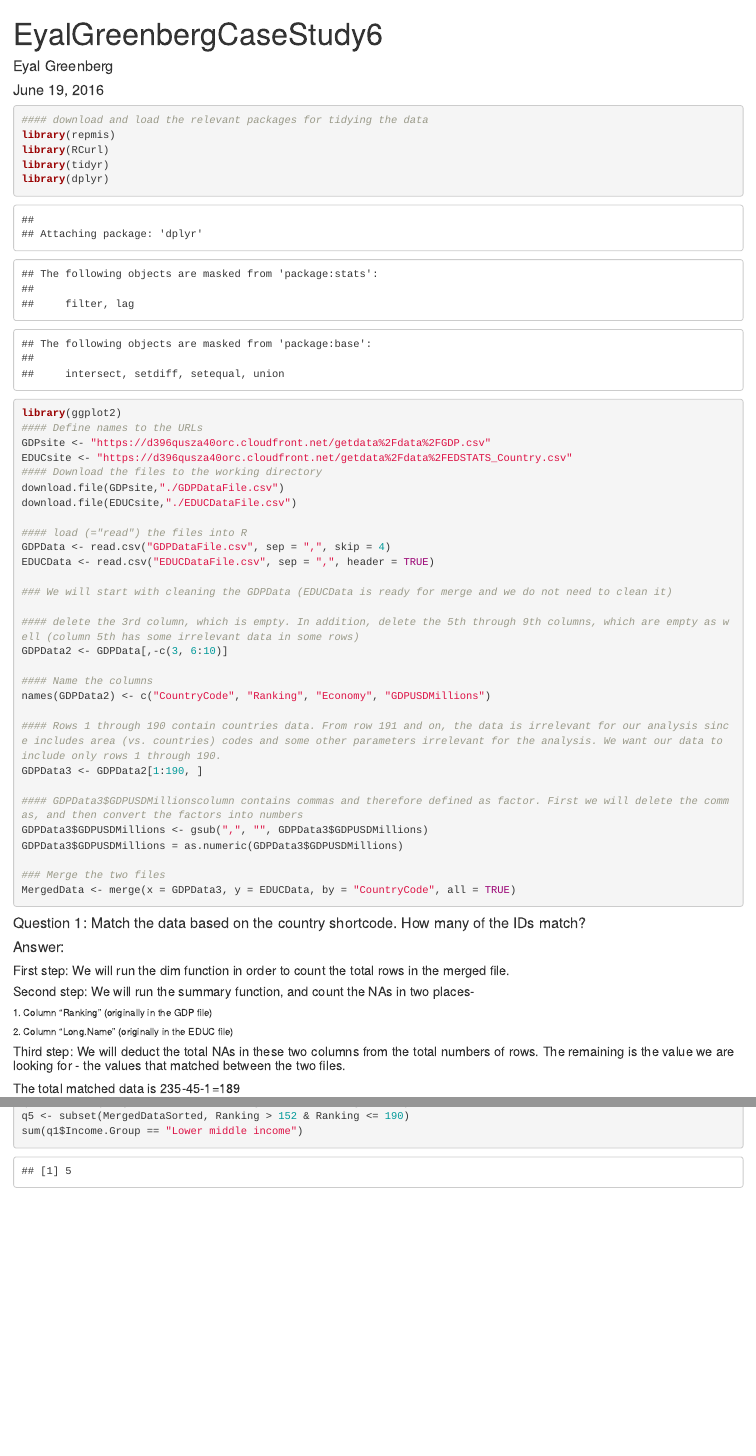
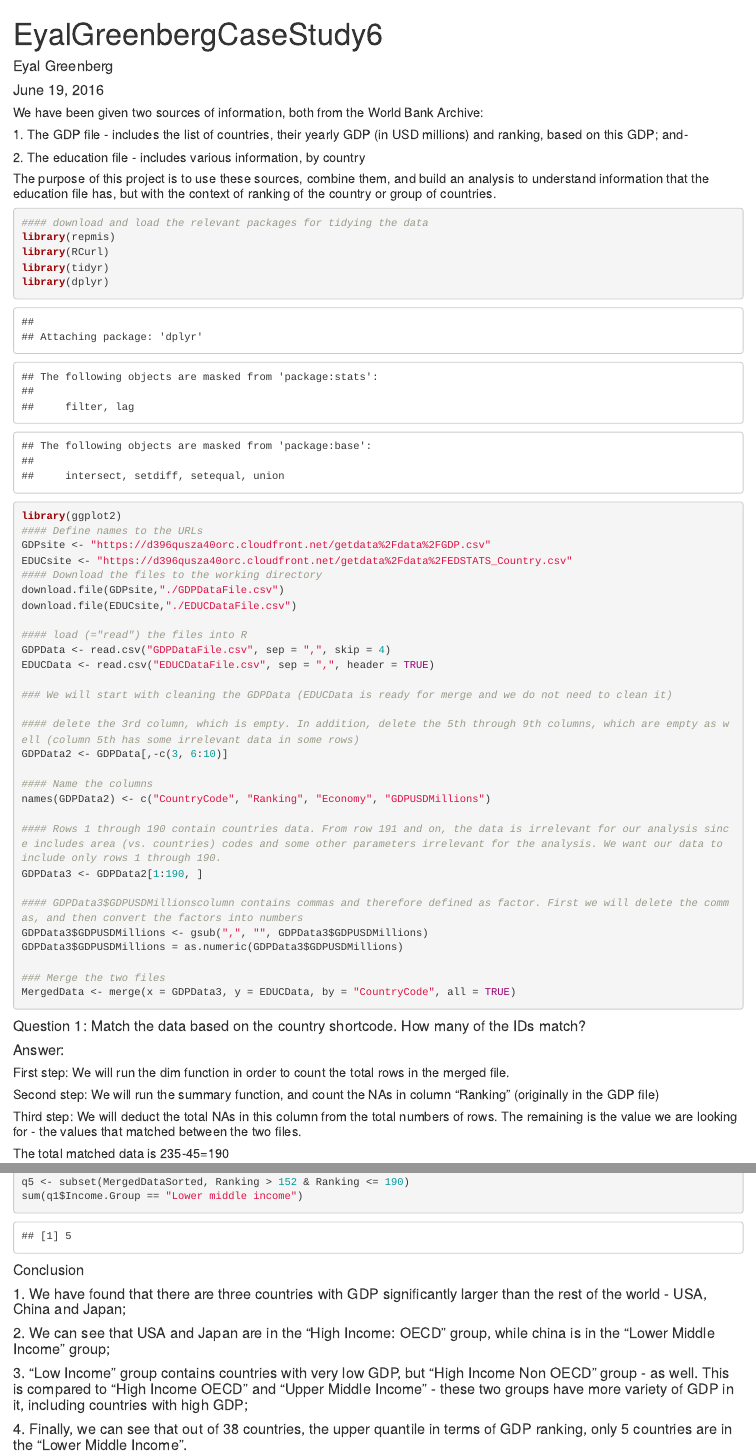
Before and after one commit to eyalgrn/EyalGreenbergCaseStudy6, an R Markdown document (EyalGreenbergCaseStudy6.Rmd): the page in a window 1100 px wide, from its top, and a second part further down, joined at a grey line. Rendered offline with R 4.5, knitr and Pandoc, with nearby package versions.

Commit message:
2nd commit

````diff
--- a/EyalGreenbergCaseStudy6.Rmd
+++ b/EyalGreenbergCaseStudy6.Rmd
@@ -5,6 +5,11 @@ date: "June 19, 2016"
 output: html_document
 ---
 
+##### We have been given two sources of information, both from the World Bank Archive:
+##### 1. The GDP file - includes the list of countries, their yearly GDP (in USD millions) and ranking, based on this GDP; and-
+##### 2. The education file - includes various information, by country
+
+##### The purpose of this project is to use these sources, combine them, and build an analysis to understand information that the education file has, but with the context of ranking of the country or group of countries.
 
 ```{r}
 #### download and load the relevant packages for tidying the data
@@ -46,13 +51,11 @@ MergedData <- merge(x = GDPData3, y = EDUCData, by = "CountryCode", all = TRUE)
 #### Question 1: Match the data based on the country shortcode. How many of the IDs match?
 #### Answer:
 ##### First step: We will run the dim function in order to count the total rows in the merged file.
-##### Second step: We will run the summary function, and count the NAs in two places-
-###### 1. Column "Ranking" (originally in the GDP file)
-###### 2. Column "Long.Name" (originally in the EDUC file)
+##### Second step: We will run the summary function, and count the NAs in column "Ranking" (originally in the GDP file)
 
-##### Third step: We will deduct the total NAs in these two columns from the total numbers of rows. The remaining is the value we are looking for - the values that matched between the two files.
+##### Third step: We will deduct the total NAs in this column from the total numbers of rows. The remaining is the value we are looking for - the values that matched between the two files.
 
-##### The total matched data is 235-45-1=189
+##### The total matched data is 235-45=190
 ```{r}
 dim(MergedData)
 summary(MergedData)
@@ -93,3 +96,9 @@ q4 <- subset(MergedDataSorted, Ranking > 114 & Ranking <= 152)
 q5 <- subset(MergedDataSorted, Ranking > 152 & Ranking <= 190)
 sum(q1$Income.Group == "Lower middle income")
 ```
+
+#### Conclusion
+#### 1. We have found that there are three countries with GDP significantly larger than the rest of the world - USA, China and Japan;
+#### 2. We can see that USA and Japan are in the "High Income: OECD" group, while china is in the "Lower Middle Income" group;
+#### 3. "Low Income" group contains countries with very low GDP, but "High Income Non OECD" group - as well. This is compared to "High Income OECD" and "Upper Middle Income" - these two groups have more variety of GDP in it, including countries with high GDP;
+#### 4. Finally, we can see that out of 38 countries, the upper quantile in terms of GDP ranking, only 5 countries are in the "Lower Middle Income".
````
Also changed, not shown: EyalGreenbergCaseStudy6.html.
